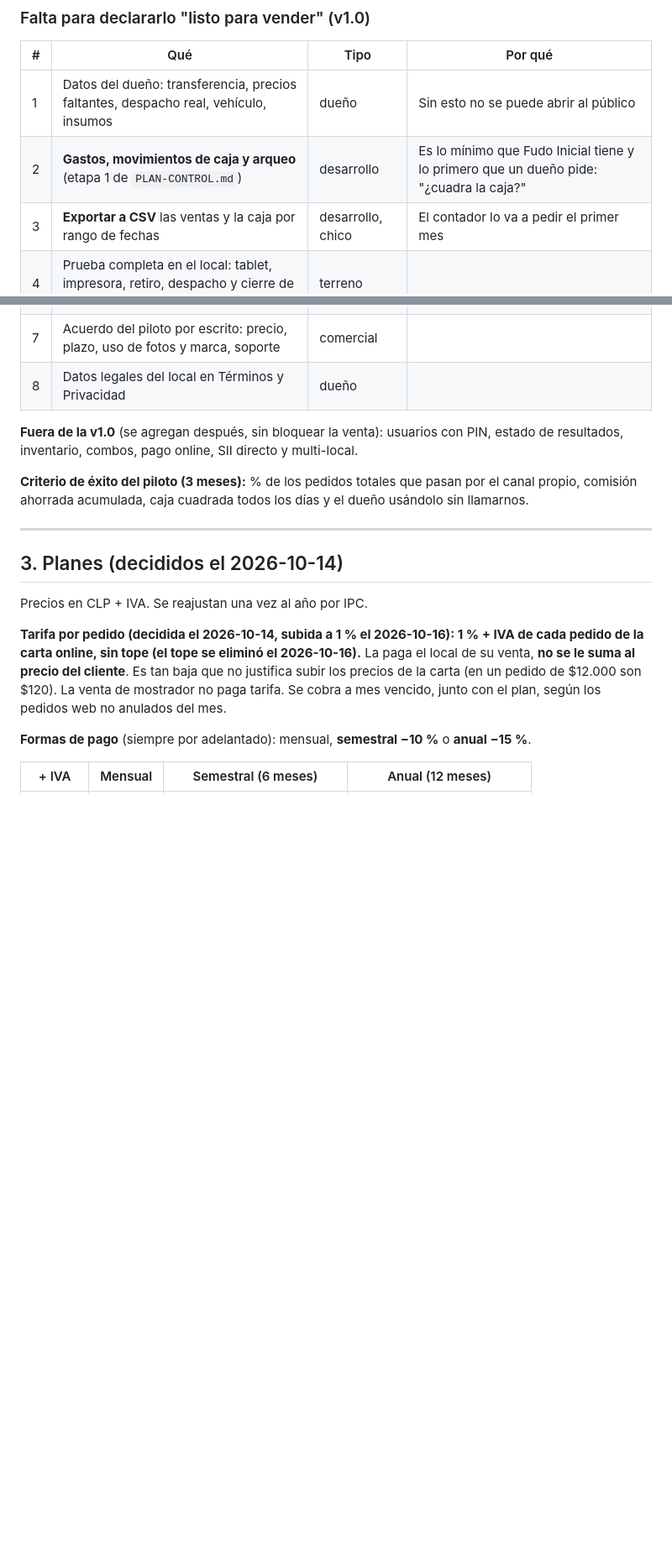
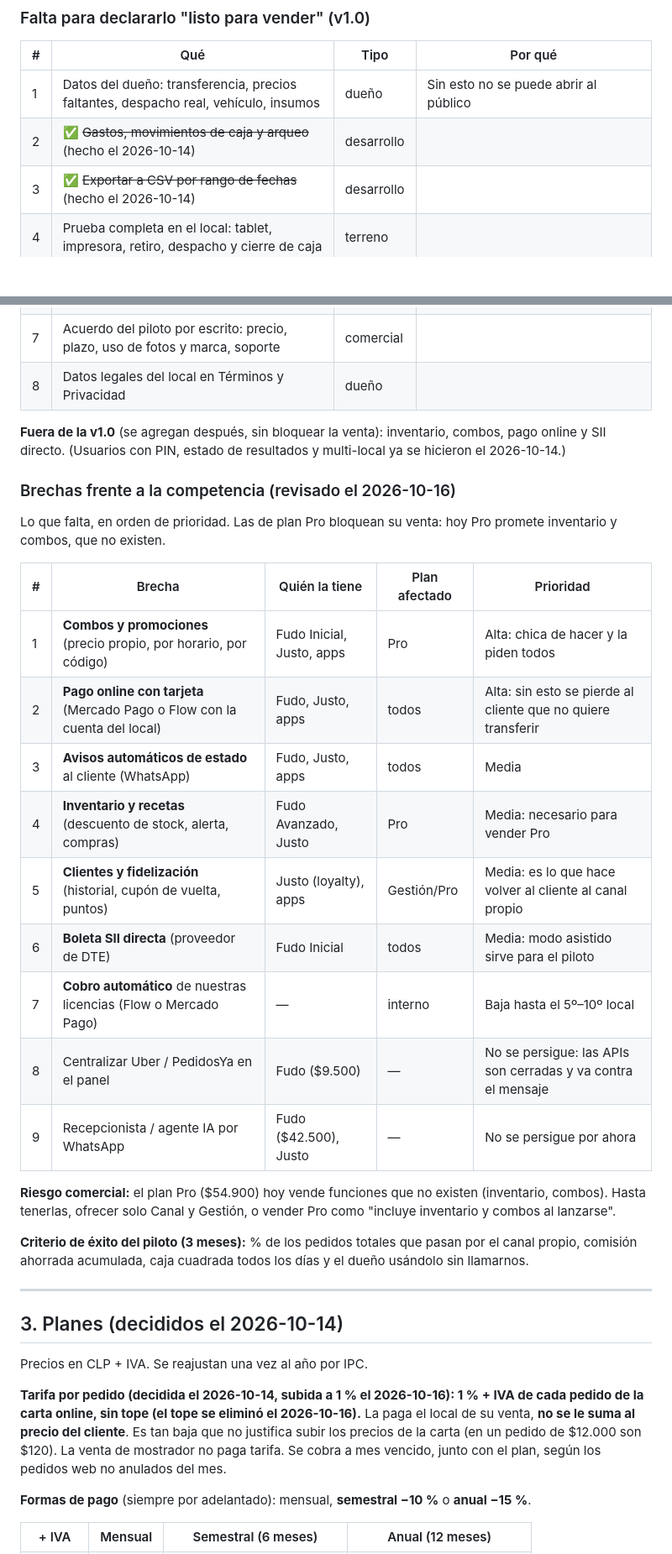
Before and after one commit to Gabrielquirozc/8vobit, a Markdown page: pedidos/ESTRATEGIA.md, 2 parts joined by grey strips. Shown at 84% size. GitHub-like rendering; blank space fills up the shorter version.

Commit message:
Estrategia: corrige contradicciones (1 %, etapas hechas) y agrega brechas frente a la competencia
Co-Authored-By: Claude Opus 5.5 <noreply@anthropic.com>

```diff
--- a/pedidos/ESTRATEGIA.md
+++ b/pedidos/ESTRATEGIA.md
@@ -83,16 +89,36 @@ datos · cartel QR y carta para imprimir · respaldos diarios fuera del servidor
 | # | Qué | Tipo | Por qué |
 |---|---|---|---|
 | 1 | Datos del dueño: transferencia, precios faltantes, despacho real, vehículo, insumos | dueño | Sin esto no se puede abrir al público |
-| 2 | **Gastos, movimientos de caja y arqueo** (etapa 1 de `PLAN-CONTROL.md`) | desarrollo | Es lo mínimo que Fudo Inicial tiene y lo primero que un dueño pide: "¿cuadra la caja?" |
-| 3 | **Exportar a CSV** las ventas y la caja por rango de fechas | desarrollo, chico | El contador lo va a pedir el primer mes |
+| 2 | ✅ ~~Gastos, movimientos de caja y arqueo~~ (hecho el 2026-10-14) | desarrollo | |
+| 3 | ✅ ~~Exportar a CSV por rango de fechas~~ (hecho el 2026-10-14) | desarrollo | |
 | 4 | Prueba completa en el local: tablet, impresora, retiro, despacho y cierre de caja | terreno | |
 | 5 | Monitoreo de caída (ping externo + aviso a nuestro celular) | infra | Si se cae un viernes a las 21:00, tenemos que saberlo antes que el local |
 | 6 | Probar la restauración de un respaldo (no solo hacerlo) | infra | |
 | 7 | Acuerdo del piloto por escrito: precio, plazo, uso de fotos y marca, soporte | comercial | |
 | 8 | Datos legales del local en Términos y Privacidad | dueño | |
 
-**Fuera de la v1.0** (se agregan después, sin bloquear la venta): usuarios con PIN, estado de resultados,
-inventario, combos, pago online, SII directo y multi-local.
+**Fuera de la v1.0** (se agregan después, sin bloquear la venta): inventario, combos, pago online y
+SII directo. (Usuarios con PIN, estado de resultados y multi-local ya se hicieron el 2026-10-14.)
+
+### Brechas frente a la competencia (revisado el 2026-10-16)
+
+Lo que falta, en orden de prioridad. Las de plan Pro bloquean su venta: hoy Pro promete
+inventario y combos, que no existen.
+
+| # | Brecha | Quién la tiene | Plan afectado | Prioridad |
+|---|---|---|---|---|
+| 1 | **Combos y promociones** (precio propio, por horario, por código) | Fudo Inicial, Justo, apps | Pro | Alta: chica de hacer y la piden todos |
+| 2 | **Pago online con tarjeta** (Mercado Pago o Flow con la cuenta del local) | Fudo, Justo, apps | todos | Alta: sin esto se pierde al cliente que no quiere transferir |
+| 3 | **Avisos automáticos de estado** al cliente (WhatsApp) | Fudo, Justo, apps | todos | Media |
+| 4 | **Inventario y recetas** (descuento de stock, alerta, compras) | Fudo Avanzado, Justo | Pro | Media: necesario para vender Pro |
+| 5 | **Clientes y fidelización** (historial, cupón de vuelta, puntos) | Justo (loyalty), apps | Gestión/Pro | Media: es lo que hace volver al cliente al canal propio |
+| 6 | **Boleta SII directa** (proveedor de DTE) | Fudo Inicial | todos | Media: modo asistido sirve para el piloto |
+| 7 | **Cobro automático** de nuestras licencias (Flow o Mercado Pago) | — | interno | Baja hasta el 5º–10º local |
+| 8 | Centralizar Uber / PedidosYa en el panel | Fudo ($9.500) | — | No se persigue: las APIs son cerradas y va contra el mensaje |
+| 9 | Recepcionista / agente IA por WhatsApp | Fudo ($42.500), Justo | — | No se persigue por ahora |
+
+**Riesgo comercial:** el plan Pro ($54.900) hoy vende funciones que no existen (inventario, combos).
+Hasta tenerlas, ofrecer solo Canal y Gestión, o vender Pro como "incluye inventario y combos al lanzarse".
 
 **Criterio de éxito del piloto (3 meses):** % de los pedidos totales que pasan por el canal propio,
 comisión ahorrada acumulada, caja cuadrada todos los días y el dueño usándolo sin llamarnos.
```
Also changed, not shown: other parts of pedidos/ESTRATEGIA.md (+7 -1 lines), pedidos/PLAN-CONTROL.md (+9 -7 lines).
